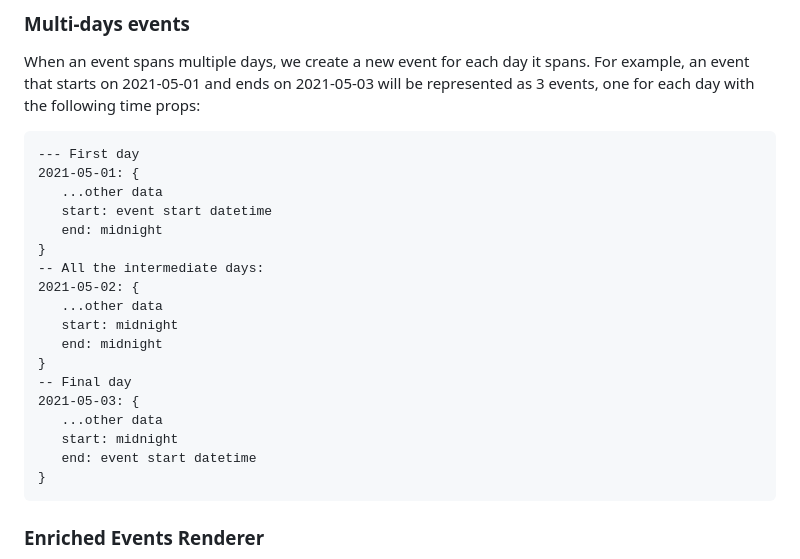
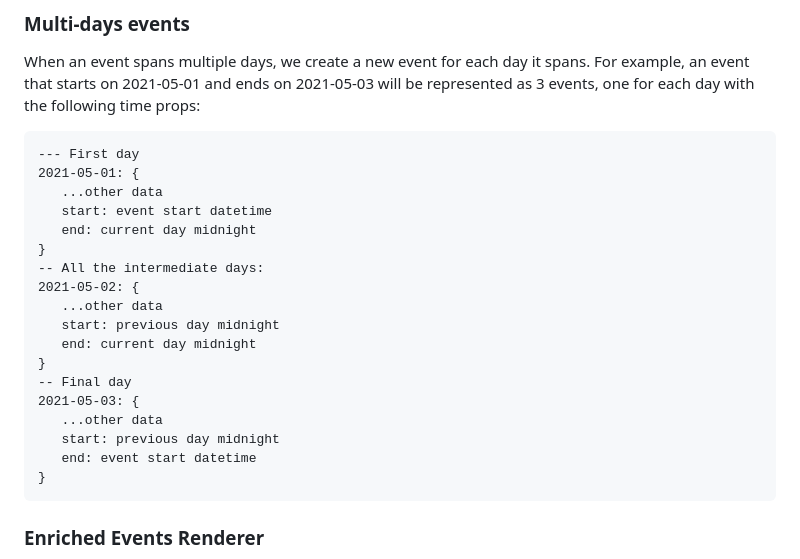
Before and after one commit to acro5piano/react-native-big-calendar, a Markdown page: README.md, the part around the change. Rendered like a GitHub page.

Commit message:
fix: PR comments

````diff
--- a/README.md
+++ b/README.md
@@ -373,18 +373,18 @@ When an event spans multiple days, we create a new event for each day it spans.
 2021-05-01: {
    ...other data
    start: event start datetime
-   end: midnight
+   end: current day midnight
 }
 -- All the intermediate days:
 2021-05-02: {
    ...other data
-   start: midnight
-   end: midnight
+   start: previous day midnight
+   end: current day midnight
 }
 -- Final day
 2021-05-03: {
    ...other data
-   start: midnight
+   start: previous day midnight
    end: event start datetime
 }
 ```
````
